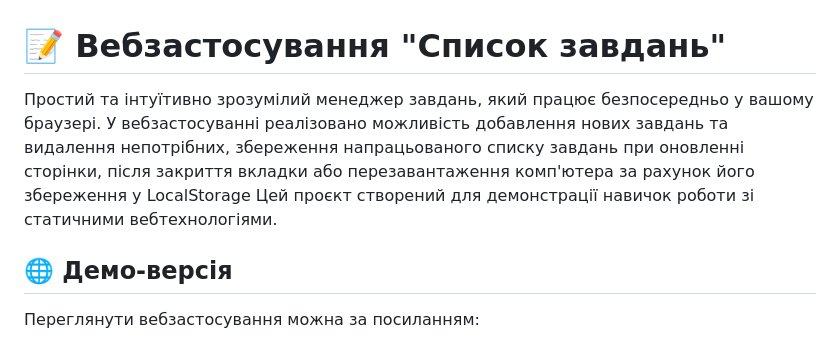
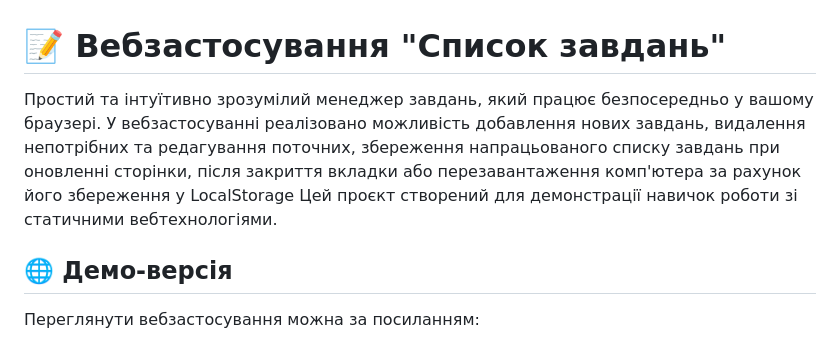
Before and after one commit to shnekars-barbara/app-task-list-javascript, a Markdown page: README.md, the part around the change. GitHub-like rendering.

Commit message:
У файлі README.md у опис проекту додано інформацію про реалізацію редагування тексту завдань напрацьованого списку завдань

```diff
--- a/README.md
+++ b/README.md
@@ -1,7 +1,8 @@
 # 📝 Вебзастосування "Список завдань"
 
 
-Простий та інтуїтивно зрозумілий менеджер завдань, який працює безпосередньо у вашому браузері. У вебзастосуванні реалізовано можливість добавлення нових завдань та видалення непотрібних, збереження напрацьованого списку завдань при оновленні сторінки, після закриття вкладки або перезавантаження комп'ютера за рахунок його збереження у LocalStorage Цей проєкт створений для демонстрації навичок роботи зі статичними вебтехнологіями.
+Простий та інтуїтивно зрозумілий менеджер завдань, який працює безпосередньо у вашому браузері. У вебзастосуванні реалізовано можливість добавлення нових завдань, видалення непотрібних та редагування поточних, збереження напрацьованого списку завдань при оновленні сторінки, після закриття вкладки або перезавантаження комп'ютера за рахунок його збереження у LocalStorage Цей проєкт створений для демонстрації навичок роботи зі статичними вебтехнологіями.
+
 
 
 
```
